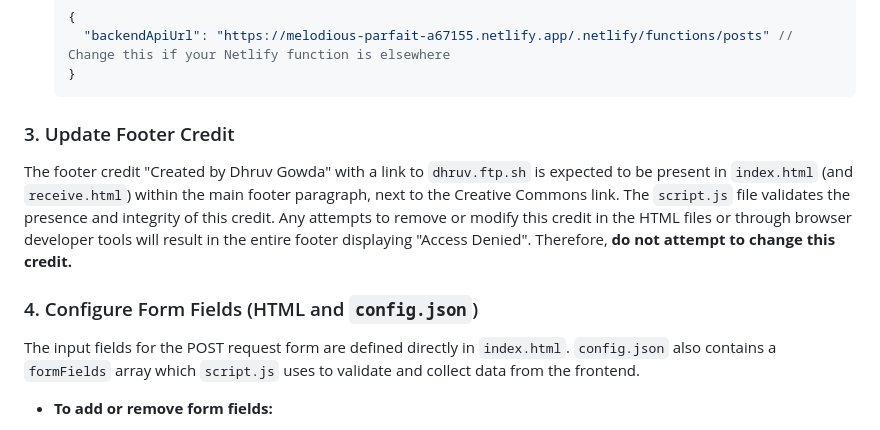
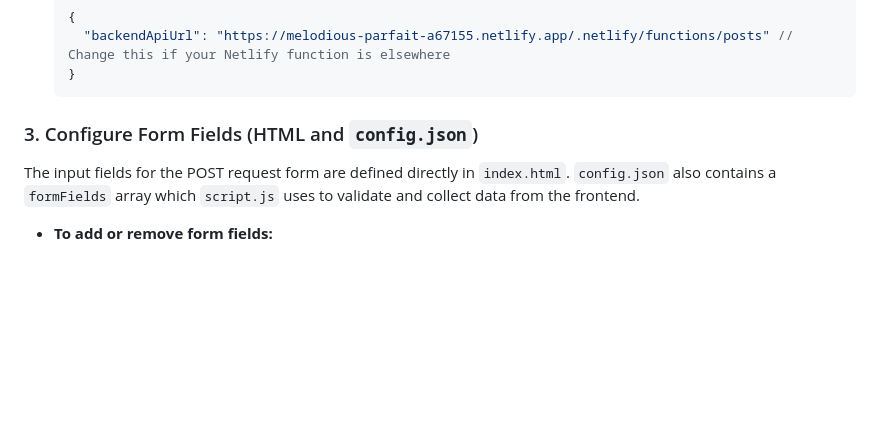
Before and after one commit to dgpersonalstuff/postsenderandreciever, a Markdown page: README.md, the part around one of its changes. Rendered like a GitHub page; blank space fills up the shorter version.

````diff
--- a/README.md
+++ b/README.md
@@ -58,11 +54,7 @@ This was created by [Dhruv Gowda](dhruv.ftp.sh).
     }
     ```
 
-### 3. Update Footer Credit
-
-The footer credit "Created by Dhruv Gowda" with a link to `dhruv.ftp.sh` is expected to be present in `index.html` (and `receive.html`) within the main footer paragraph, next to the Creative Commons link. The `script.js` file validates the presence and integrity of this credit. Any attempts to remove or modify this credit in the HTML files or through browser developer tools will result in the entire footer displaying "Access Denied". Therefore, **do not attempt to change this credit.**
-
-### 4. Configure Form Fields (HTML and `config.json`)
+### 3. Configure Form Fields (HTML and `config.json`)
 
 The input fields for the POST request form are defined directly in `index.html`. `config.json` also contains a `formFields` array which `script.js` uses to validate and collect data from the frontend.
 
````
Also changed, not shown: other parts of README.md (+4 -24 lines).
